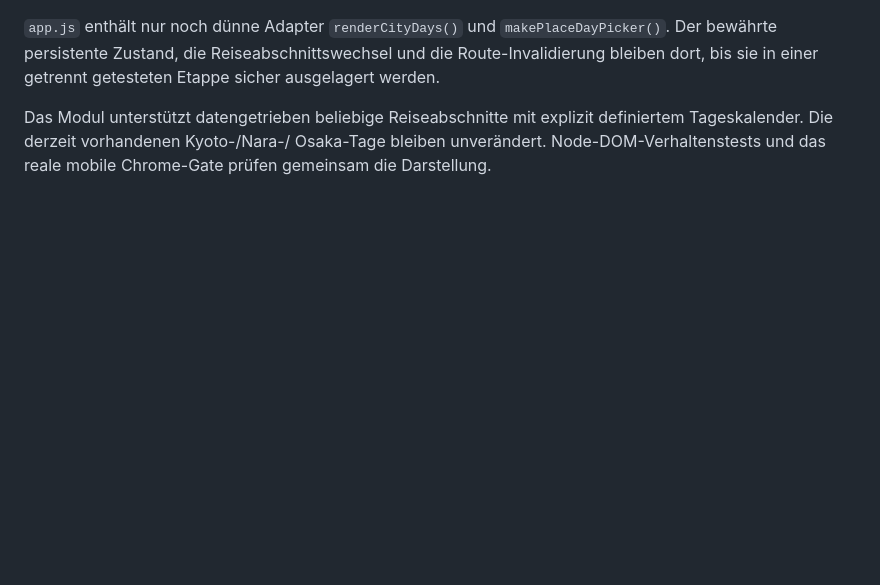
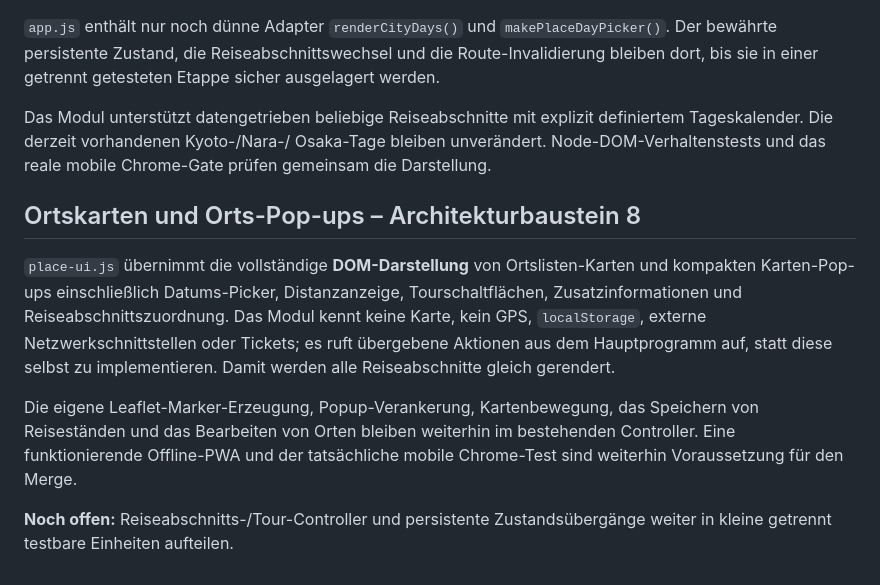
Before and after one commit to CobraChris/meine-livekarte, a Markdown page: ARCHITECTURE.md, the part around the change. Rendered like a GitHub page; blank space fills up the shorter version.

Commit message:
Use one place UI for listings and popups on all travel days

```diff
--- a/ARCHITECTURE.md
+++ b/ARCHITECTURE.md
@@ -200,3 +200,22 @@ Das Modul unterstützt datengetrieben beliebige Reiseabschnitte mit
 explizit definiertem Tageskalender. Die derzeit vorhandenen Kyoto-/Nara-/
 Osaka-Tage bleiben unverändert. Node-DOM-Verhaltenstests und das reale
 mobile Chrome-Gate prüfen gemeinsam die Darstellung.
+
+## Ortskarten und Orts-Pop-ups – Architekturbaustein 8
+
+`place-ui.js` übernimmt die vollständige **DOM-Darstellung** von
+Ortslisten-Karten und kompakten Karten-Pop-ups einschließlich
+Datums-Picker, Distanzanzeige, Tourschaltflächen, Zusatzinformationen
+und Reiseabschnittszuordnung. Das Modul kennt keine Karte, kein GPS,
+`localStorage`, externe Netzwerkschnittstellen oder Tickets; es ruft
+übergebene Aktionen aus dem Hauptprogramm auf, statt diese selbst zu
+implementieren. Damit werden alle Reiseabschnitte gleich gerendert.
+
+Die eigene Leaflet-Marker-Erzeugung, Popup-Verankerung,
+Kartenbewegung, das Speichern von Reiseständen und das Bearbeiten
+von Orten bleiben weiterhin im bestehenden Controller. Eine
+funktionierende Offline-PWA und der tatsächliche mobile Chrome-Test
+sind weiterhin Voraussetzung für den Merge.
+
+**Noch offen:** Reiseabschnitts-/Tour-Controller und persistente
+Zustandsübergänge weiter in kleine getrennt testbare Einheiten aufteilen.
```
